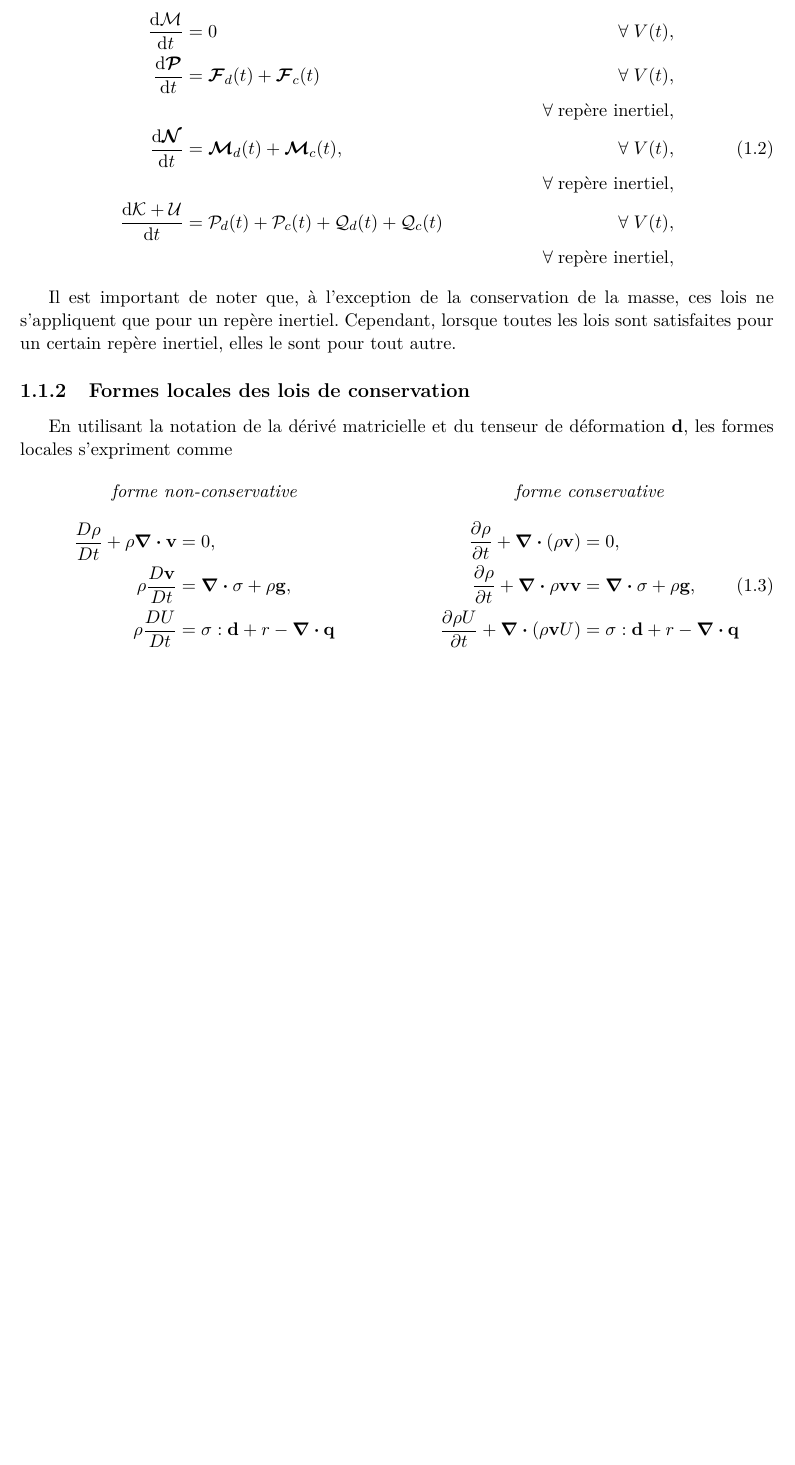
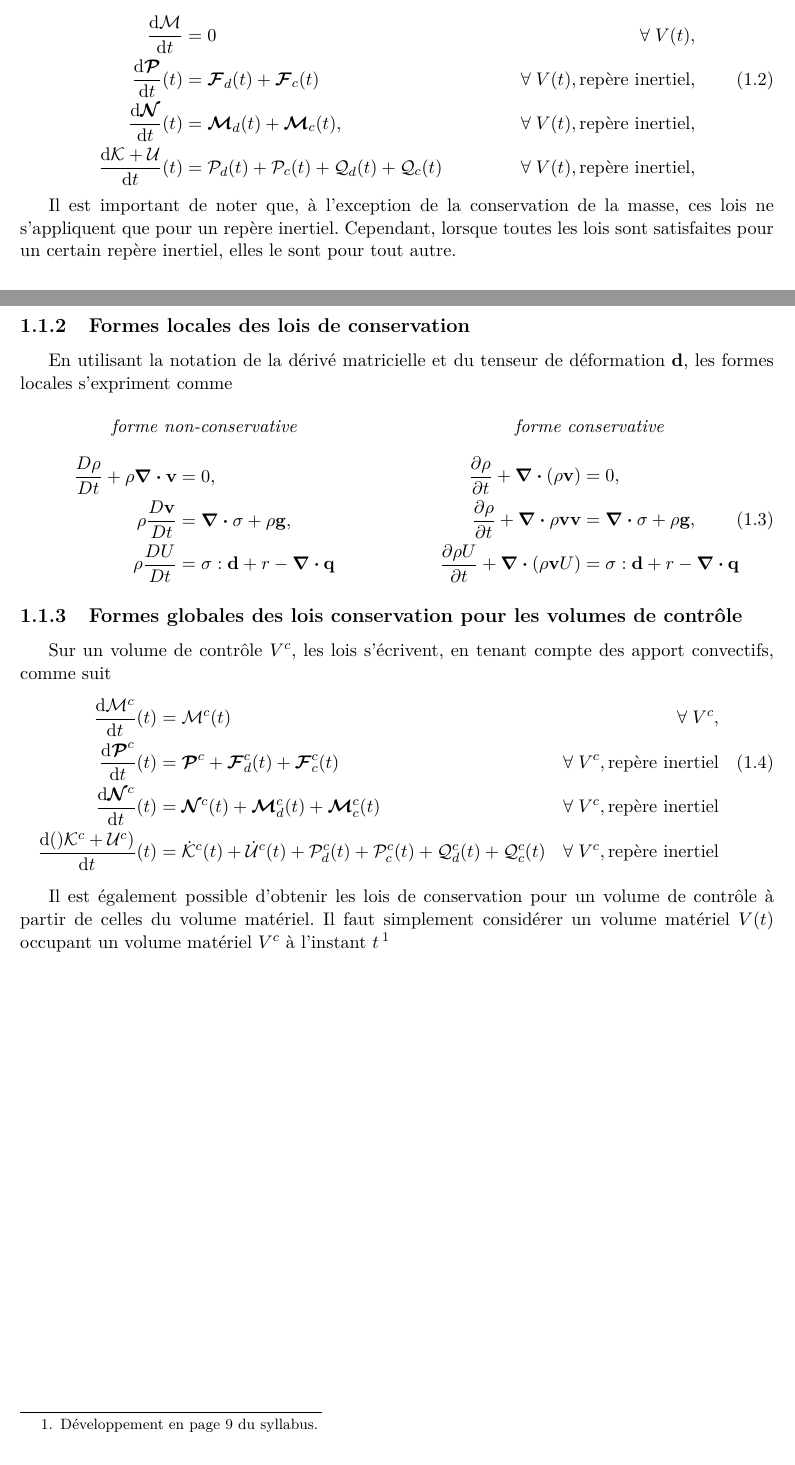
Before and after one commit to lvanderwiele/meca1321, a LaTeX thesis (meca1321-synthesis.tex): part of page 4 of 4 before the commit and two parts of pages 3 and 4 of 4 after it, the two joined at a grey line, cut so that both start at the same text, the shorter picture padded with empty space. Compiled offline with pdfLaTeX.

Commit message:
Ajout de la partie 1.1.3

```diff
--- a/meca1321-synthesis.tex
+++ b/meca1321-synthesis.tex
@@ -37,12 +37,9 @@
 
       \begin{align}
         \dv{\mathcal{M}}{t} &= 0 & \forall \; V(t),\nonumber\\
-        \dv{\boldsymbol{\mathcal{P}}}{t}(t) &= \boldsymbol{\mathcal{F}}_d(t) + \boldsymbol{\mathcal{F}}_c(t) & \forall \; V(t), \nonumber\\
-        & & \forall \; \textrm{repère inertiel},\nonumber\\
-        \dv{\boldsymbol{\mathcal{N}}}{t}(t) &= \boldsymbol{\mathcal{M}}_d(t) + \boldsymbol{\mathcal{M}}_c(t), & \forall \; V(t), \\
-        & & \forall \; \textrm{repère inertiel}, \nonumber\\
-        \dv{\mathcal{K} + \mathcal{U}}{t}(t) &= \mathcal{P}_d(t) + \mathcal{P}_c(t) + \mathcal{Q}_d(t) + \mathcal{Q}_c(t) & \forall \; V(t), \nonumber\\
-        & & \forall \; \textrm{repère inertiel}, \nonumber
+        \dv{\boldsymbol{\mathcal{P}}}{t} {}(t) &= \boldsymbol{\mathcal{F}}_d(t) + \boldsymbol{\mathcal{F}}_c(t) & \forall \; V(t), \textrm{repère inertiel},\\
+        \dv{\boldsymbol{\mathcal{N}}}{t} {}(t) &= \boldsymbol{\mathcal{M}}_d(t) + \boldsymbol{\mathcal{M}}_c(t), & \forall \; V(t), \textrm{repère inertiel}, \nonumber\\
+        \dv{\mathcal{K} + \mathcal{U}}{t} {}(t) &= \mathcal{P}_d(t) + \mathcal{P}_c(t) + \mathcal{Q}_d(t) + \mathcal{Q}_c(t) & \forall \; V(t), \textrm{repère inertiel}, \nonumber
       \end{align}
 
       Il est important de noter que, à l'exception de la conservation de la masse, ces lois ne s'appliquent que pour un repère inertiel. Cependant, lorsque toutes les lois sont satisfaites pour un certain repère inertiel, elles le sont pour tout autre.
@@ -66,6 +63,15 @@
 
       \end{multicols}
 
+    \subsection{Formes globales des lois conservation pour les volumes de contrôle}
+      Sur un volume de contrôle $V^c$, les lois s'écrivent, en tenant compte des apport convectifs, comme suit
+      \begin{align}
+        \dv{\mathcal{M}^c}{t} {} (t) &= \mathcal{M}^c(t) & \forall \; V^c, \nonumber\\
+        \dv{\boldsymbol{\mathcal{P}}^c}{t} {} (t) &= \boldsymbol{\mathcal{P}}^c + \boldsymbol{\mathcal{F}}^c_d(t) + \boldsymbol{\mathcal{F}}^c_c(t) & \forall \; V^c, \textrm{repère inertiel} \\
+        \dv{\boldsymbol{\mathcal{N}}^c}{t} {} (t) &= \boldsymbol{\mathcal{N}}^c(t) + \boldsymbol{\mathcal{M}}^c_d(t) + \boldsymbol{\mathcal{M}}^c_c(t) & \forall \; V^c, \textrm{repère inertiel} \nonumber\\
+        \dv{()\mathcal{K}^c + \mathcal{U}^c)}{t} {}(t) &= \dot{\mathcal{K}}^c (t) + \dot{\mathcal{U}}^c(t) + \mathcal{P}^c_d(t) + \mathcal{P}^c_c(t) + \mathcal{Q}^c_d (t) + \mathcal{Q}^c_c (t) &  \forall \; V^c, \textrm{repère inertiel} \nonumber
+      \end{align}
 
+      Il est également possible d'obtenir les lois de conservation pour un volume de contrôle à partir de celles du volume matériel. Il faut simplement considérer un volume matériel $V(t)$ occupant un volume matériel $V^c$ à l'instant $t$\footnote{Développement en page $9$ du syllabus.}
 
 \end{document}
```
